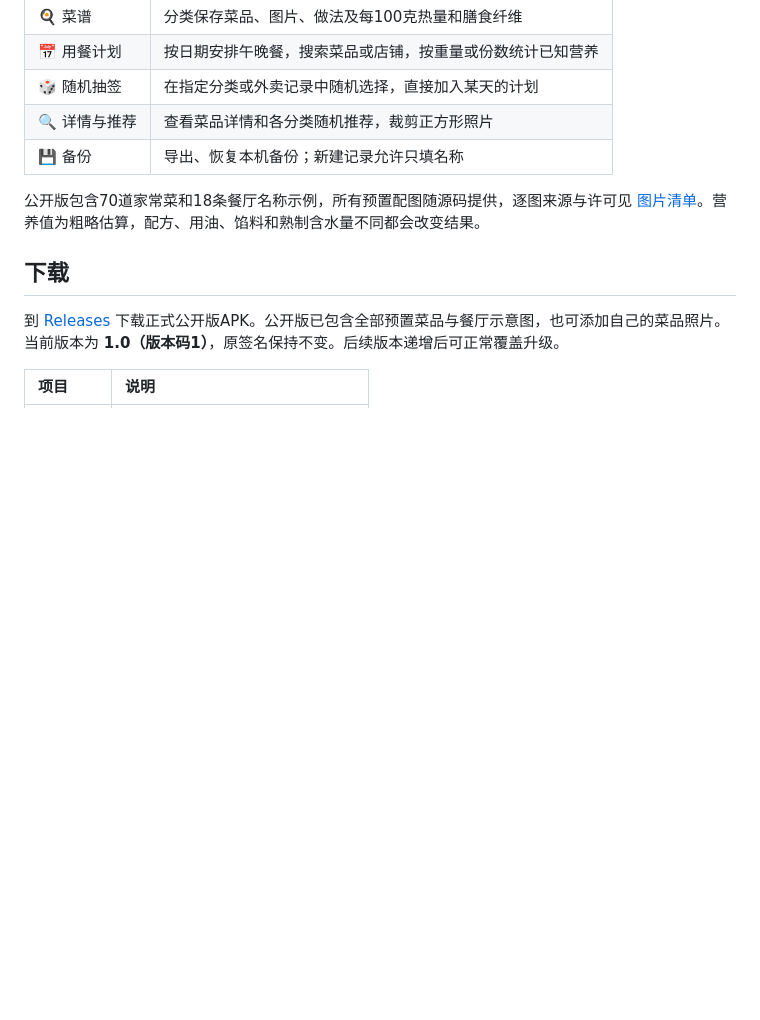
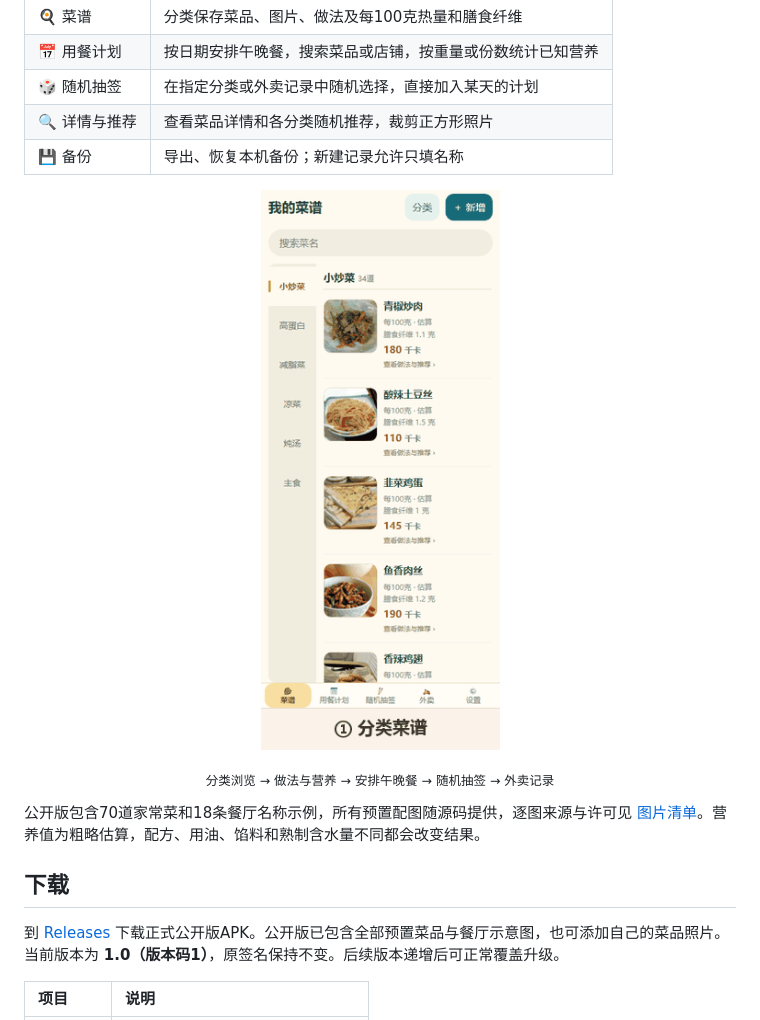
Before and after one commit to wang189327-wq/Food-Dice, a Markdown page: README.md, the part around the change. GitHub-like rendering; pictures changed too: docs/screenshots/demo.gif (added); blank space fills up the shorter version.

Commit message:
Add feature demo animation under the overview table

```diff
--- a/README.md
+++ b/README.md
@@ -19,6 +19,11 @@ An offline-first Android recipe journal and meal planner, built with Java and na
 | 🎲 随机抽签 | 在指定分类或外卖记录中随机选择，直接加入某天的计划 |
 | 🔍 详情与推荐 | 查看菜品详情和各分类随机推荐，裁剪正方形照片 |
 | 💾 备份 | 导出、恢复本机备份；新建记录允许只填名称 |
+
+<p align="center">
+  <img src="docs/screenshots/demo.gif" width="260" alt="功能演示：分类菜谱、做法与营养、安排午晚餐、随机抽签、外卖记录"/>
+</p>
+<p align="center"><sub>分类浏览 → 做法与营养 → 安排午晚餐 → 随机抽签 → 外卖记录</sub></p>
 
 公开版包含70道家常菜和18条餐厅名称示例，所有预置配图随源码提供，逐图来源与许可见 [图片清单](docs/IMAGE_CREDITS.md)。营养值为粗略估算，配方、用油、馅料和熟制含水量不同都会改变结果。
 
```
Also changed, not shown: 2 other files.
